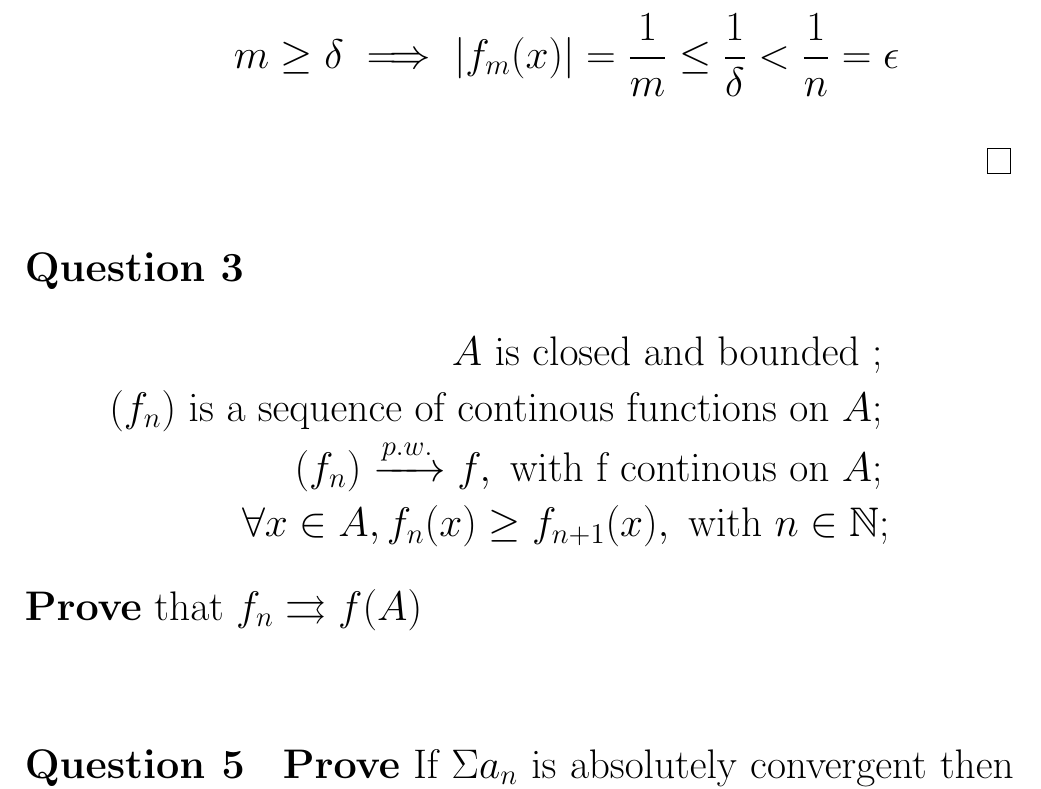
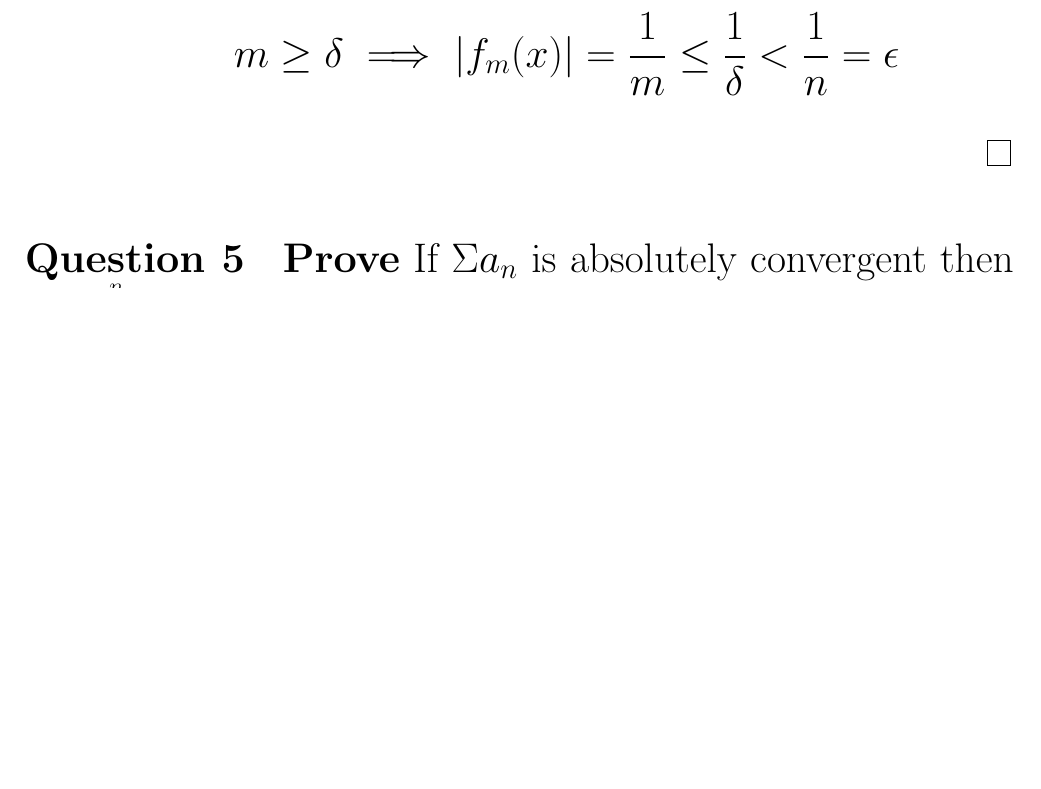
Before and after one commit to 4amVim/Undergrad-Thesis, a LaTeX problem sheet (Analysis/Assignment2-2.tex): part of page 7 of 7, cut so that both start at the same text, the shorter picture padded with empty space. Compiled offline with pdfLaTeX.

Commit message:
for real this time

```diff
--- a/Analysis/Assignment2-2.tex
+++ b/Analysis/Assignment2-2.tex
@@ -154,15 +155,6 @@ Construct a sequence of functions, $(f_n)$  on [0,1] such that
 
 	\end{proof}
 
-\paragraph{Question 3}
-\begin{eqnarray*}
-	A \text{ is closed and bounded }; \\
-	(f_n) \text{ is a sequence of continous functions on }A; \\
-	(f_n) \xrightarrow{p.w.} f, \text{ with f continous on }A; \\
-	\forall x \in A, f_n(x) \geq f_{n+1}(x), \text{ with } n \in \mathbb{N};
-\end{eqnarray*}
-\textbf{Prove} that $f_n \rightrightarrows f(A)$ \\
-
 \paragraph{Question 5}
 \textbf{Prove} If $\Sigma a_n$ is absolutely convergent then $\Sigma \frac{a_n x^n}{1+x^{2n}}$ converges uniformly on $\mathbb{R}.$
 
```
Also changed, not shown: Analysis/Assignment2-2.pdf, Analysis/Assignment2-2.tex (1 more changed lines).
